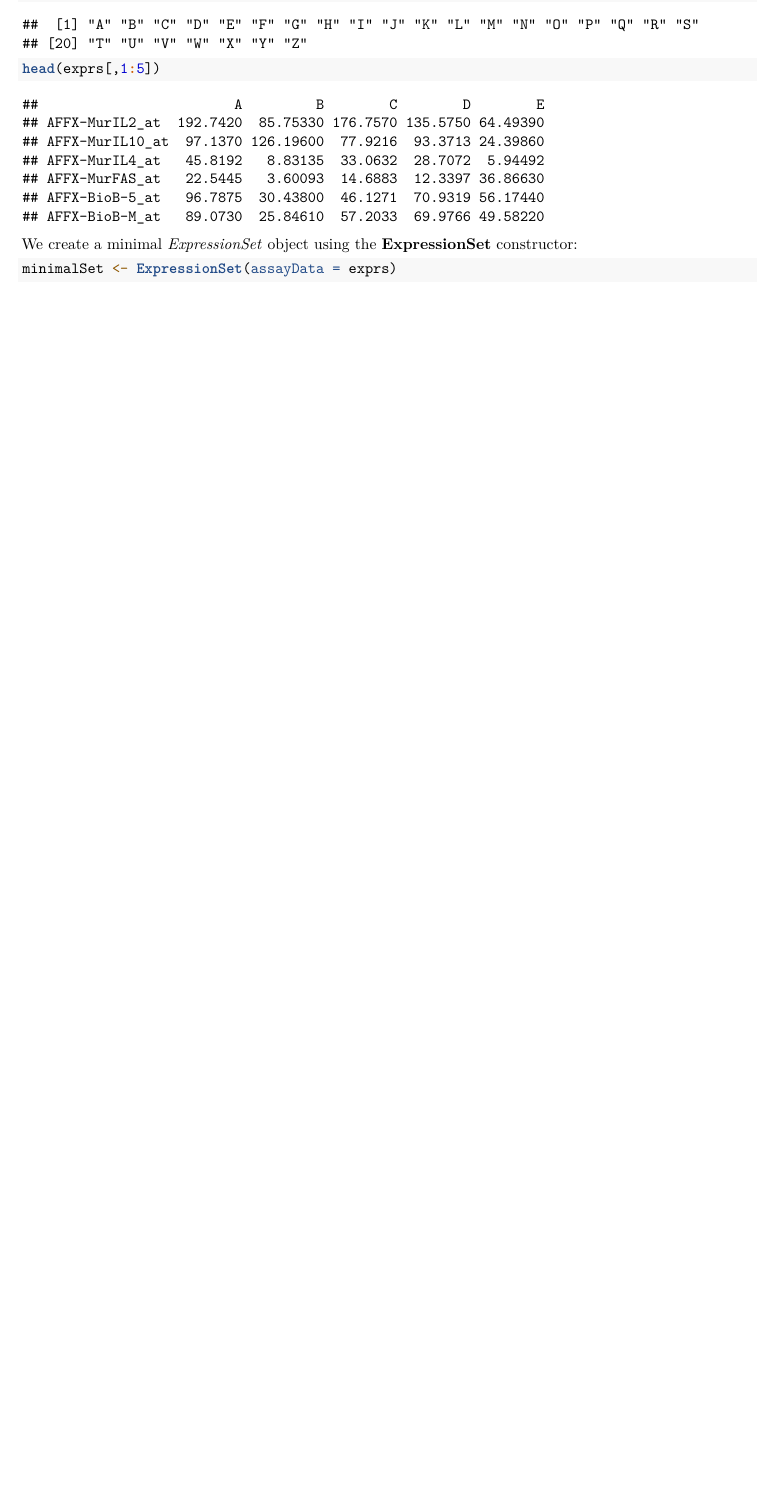
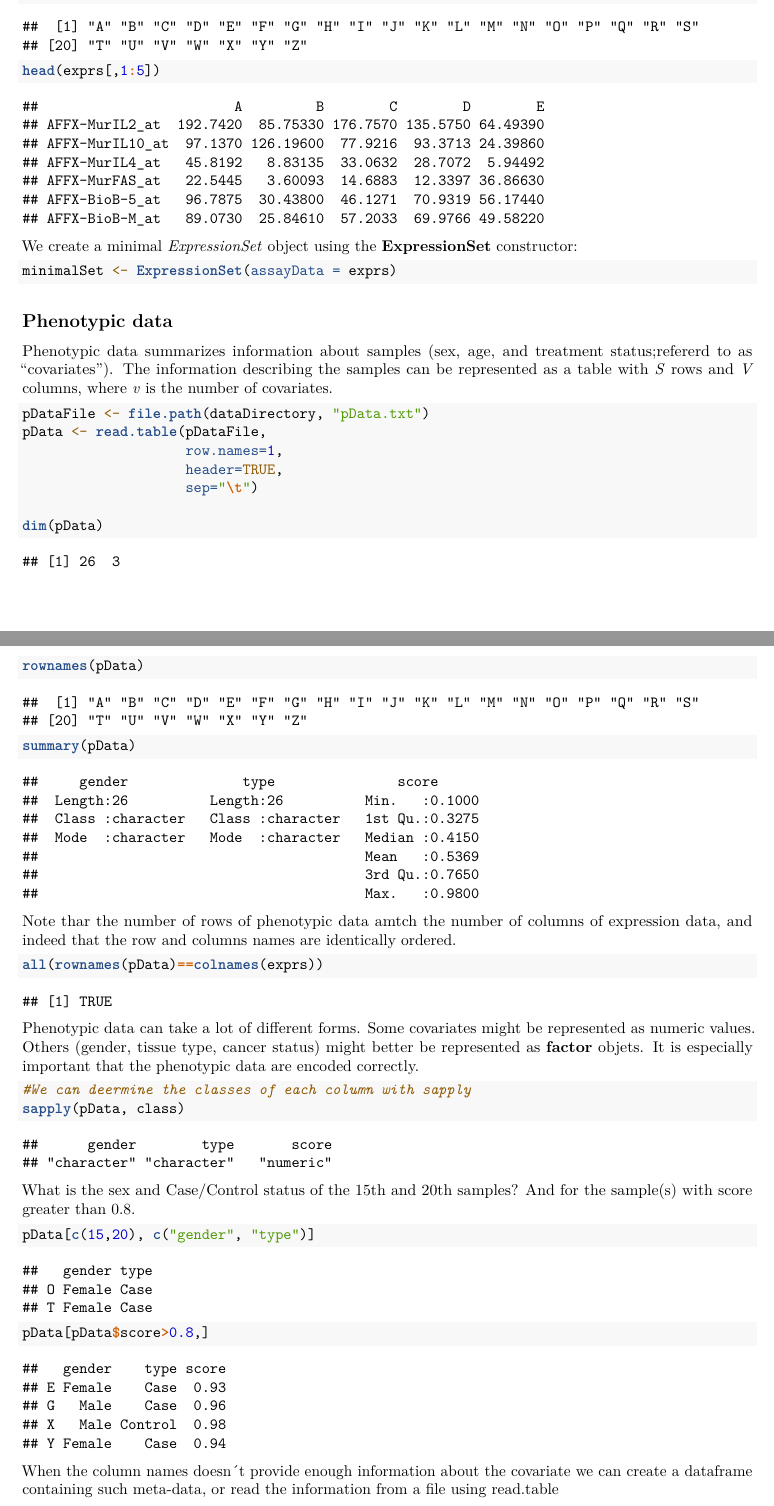
Before and after one commit to lsudupe/Omicos, an R Markdown document (Actividad 1/Exercises.Rmd): part of page 2 of 2 before the commit and two parts of pages 2 and 3 of 4 after it, the two joined at a grey line, cut so that both start at the same text, the shorter picture padded with empty space. Rendered offline with R 4.5, knitr and Pandoc, then LaTeX, with nearby package versions.

Commit message:
phenotypic data

````diff
--- a/Actividad 1/Exercises.Rmd
+++ b/Actividad 1/Exercises.Rmd
@@ -83,6 +83,47 @@ minimalSet <- ExpressionSet(assayData = exprs)
 ```
 
 
+## Phenotypic data
 
+Phenotypic data summarizes information about samples (sex, age, and treatment
+status;refererd to as "covariates"). The information describing the samples can
+be represented as a table with *S* rows and *V* columns, where *v* is the number
+of covariates.
 
+```{r}
+pDataFile <- file.path(dataDirectory, "pData.txt")
+pData <- read.table(pDataFile,
+                    row.names=1,
+                    header=TRUE,
+                    sep="\t")
 
+dim(pData)
+```
+```{r}
+rownames(pData)
+summary(pData)
+```
+Note thar the number of rows of phenotypic data amtch the number of columns of
+expression data, and indeed that the row and columns names are identically ordered.
+```{r}
+all(rownames(pData)==colnames(exprs))
+```
+Phenotypic data can take a lot of different forms. Some covariates might be
+represented as numeric values. Others (gender, tissue type, cancer status) might
+better be represented as **factor** objets. It is especially important that the
+phenotypic data are encoded correctly.
+
+```{r}
+#We can deermine the classes of each column with sapply
+sapply(pData, class)
+```
+What is the sex and Case/Control status of the 15th and 20th samples? And for
+the sample(s) with score greater than 0.8.
+```{r}
+pData[c(15,20), c("gender", "type")]
+pData[pData$score>0.8,]
+```
+When the column names doesn´t provide enough information about the covariate
+we can create a dataframe containing such meta-data, or read the information from
+a file using read.table
+```{r}
````
Also changed, not shown: Actividad 1/Exercises.Rmd (30 more changed lines).
